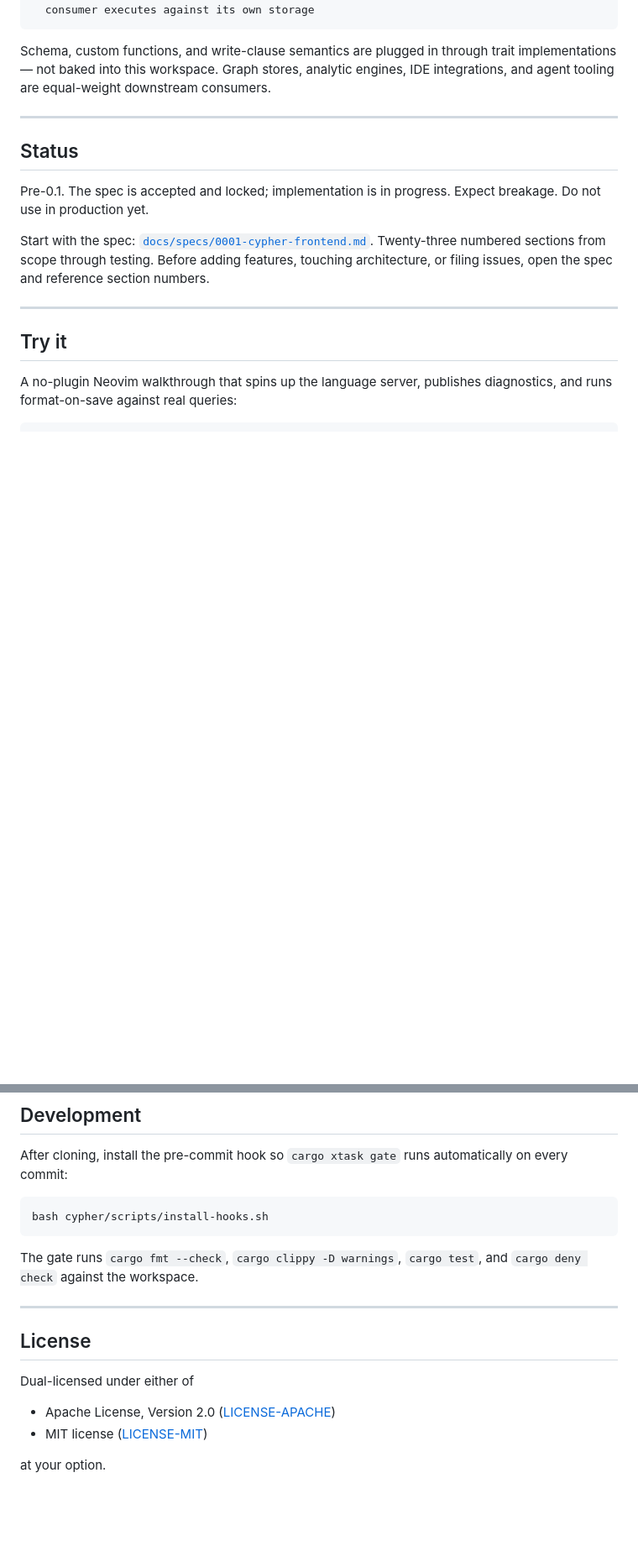
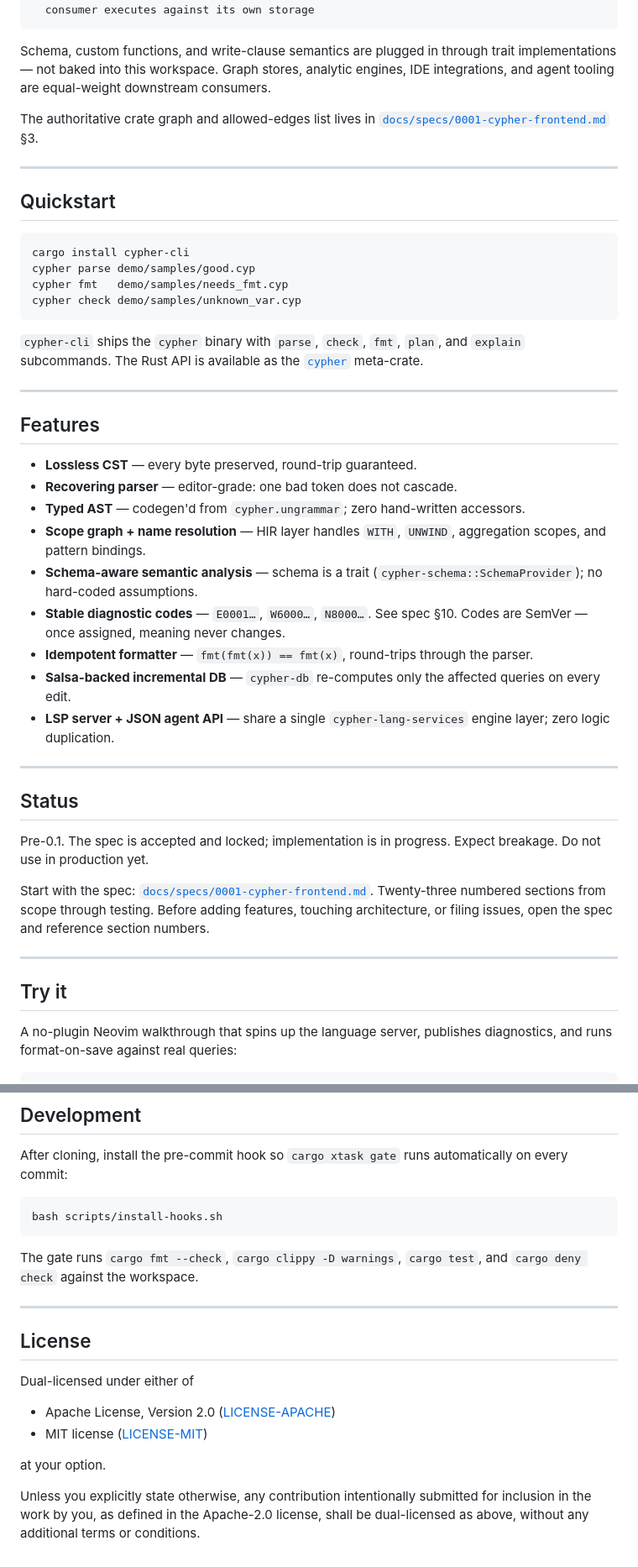
Before and after one commit to phall1/cyrs, a Markdown page: README.md, 2 parts joined by grey strips. Shown at 84% size. Drawn GitHub-style; blank space fills up the shorter version.

Commit message:
cy-zgz.1: readme — badges + quickstart + crate graph link
Add crates.io, docs.rs, CI, MSRV, and license badges.  Inline the
demo.gif recorded in cy-o6x.  Promote the cargo-install quickstart,
add a Features list, a Non-goals section (mirrors spec §1.3 / §2.C /
§9.3), and a link to the spec's crate-graph section.  Fix the
pre-commit hook install path (scripts/install-hooks.sh) to match
reality.  Add cypher-lang-services to the crate table.

spec §2.C2.4 (published-shaped)

````diff
--- a/README.md
+++ b/README.md
@@ -41,6 +49,46 @@ through trait implementations — not baked into this workspace. Graph
 stores, analytic engines, IDE integrations, and agent tooling are
 equal-weight downstream consumers.
 
+The authoritative crate graph and allowed-edges list lives in
+[`docs/specs/0001-cypher-frontend.md`](./docs/specs/0001-cypher-frontend.md)
+§3.
+
+---
+
+## Quickstart
+
+```sh
+cargo install cypher-cli
+cypher parse demo/samples/good.cyp
+cypher fmt   demo/samples/needs_fmt.cyp
+cypher check demo/samples/unknown_var.cyp
+```
+
+`cypher-cli` ships the `cypher` binary with `parse`, `check`, `fmt`,
+`plan`, and `explain` subcommands. The Rust API is available as the
+[`cypher`](https://crates.io/crates/cypher) meta-crate.
+
+---
+
+## Features
+
+- **Lossless CST** — every byte preserved, round-trip guaranteed.
+- **Recovering parser** — editor-grade: one bad token does not cascade.
+- **Typed AST** — codegen'd from `cypher.ungrammar`; zero hand-written
+  accessors.
+- **Scope graph + name resolution** — HIR layer handles `WITH`, `UNWIND`,
+  aggregation scopes, and pattern bindings.
+- **Schema-aware semantic analysis** — schema is a trait
+  (`cypher-schema::SchemaProvider`); no hard-coded assumptions.
+- **Stable diagnostic codes** — `E0001…`, `W6000…`, `N8000…`. See spec
+  §10. Codes are SemVer — once assigned, meaning never changes.
+- **Idempotent formatter** — `fmt(fmt(x)) == fmt(x)`, round-trips through
+  the parser.
+- **Salsa-backed incremental DB** — `cypher-db` re-computes only the
+  affected queries on every edit.
+- **LSP server + JSON agent API** — share a single
+  `cypher-lang-services` engine layer; zero logic duplication.
+
 ---
 
 ## Status
@@ -123,7 +187,7 @@ After cloning, install the pre-commit hook so `cargo xtask gate`
 runs automatically on every commit:
 
 ```sh
-bash cypher/scripts/install-hooks.sh
+bash scripts/install-hooks.sh
 ```
 
 The gate runs `cargo fmt --check`, `cargo clippy -D warnings`,
@@ -139,3 +203,8 @@ Dual-licensed under either of
 - MIT license ([LICENSE-MIT](LICENSE-MIT))
 
 at your option.
+
+Unless you explicitly state otherwise, any contribution intentionally
+submitted for inclusion in the work by you, as defined in the
+Apache-2.0 license, shall be dual-licensed as above, without any
+additional terms or conditions.
````
Also changed, not shown: other parts of README.md (+25 -1 lines).
